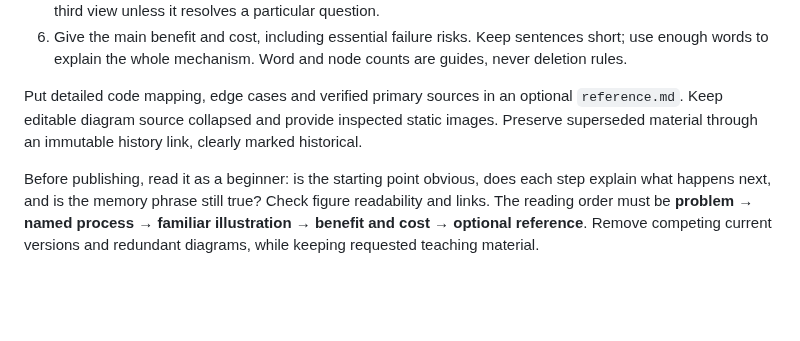
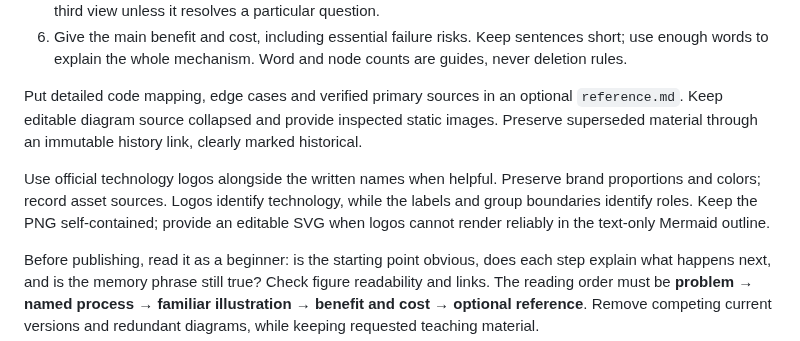
Before and after one commit to junrillg/system-design-patterns, a Markdown page: docs/topic-guide.md, the part around the change. GitHub-like rendering; blank space fills up the shorter version.

```diff
--- a/docs/topic-guide.md
+++ b/docs/topic-guide.md
@@ -13,6 +13,8 @@ Make the explanation easy to follow without removing the useful process:
 
 Put detailed code mapping, edge cases and verified primary sources in an optional `reference.md`. Keep editable diagram source collapsed and provide inspected static images. Preserve superseded material through an immutable history link, clearly marked historical.
 
+Use official technology logos alongside the written names when helpful. Preserve brand proportions and colors; record asset sources. Logos identify technology, while the labels and group boundaries identify roles. Keep the PNG self-contained; provide an editable SVG when logos cannot render reliably in the text-only Mermaid outline.
+
 Before publishing, read it as a beginner: is the starting point obvious, does each step explain what happens next, and is the memory phrase still true? Check figure readability and links. The reading order must be **problem → named process → familiar illustration → benefit and cost → optional reference**. Remove competing current versions and redundant diagrams, while keeping requested teaching material.
 
 Do not present planned topics as finished lessons. Publishing notes does not prove production behavior or learner understanding.
```
Also changed, not shown: docs/transactional-outbox/README.md (+7 -1 lines), docs/transactional-outbox/reference.md (+2 -0 lines), docs/transactional-outbox/assets/outbox-process.png, 6 other files.
